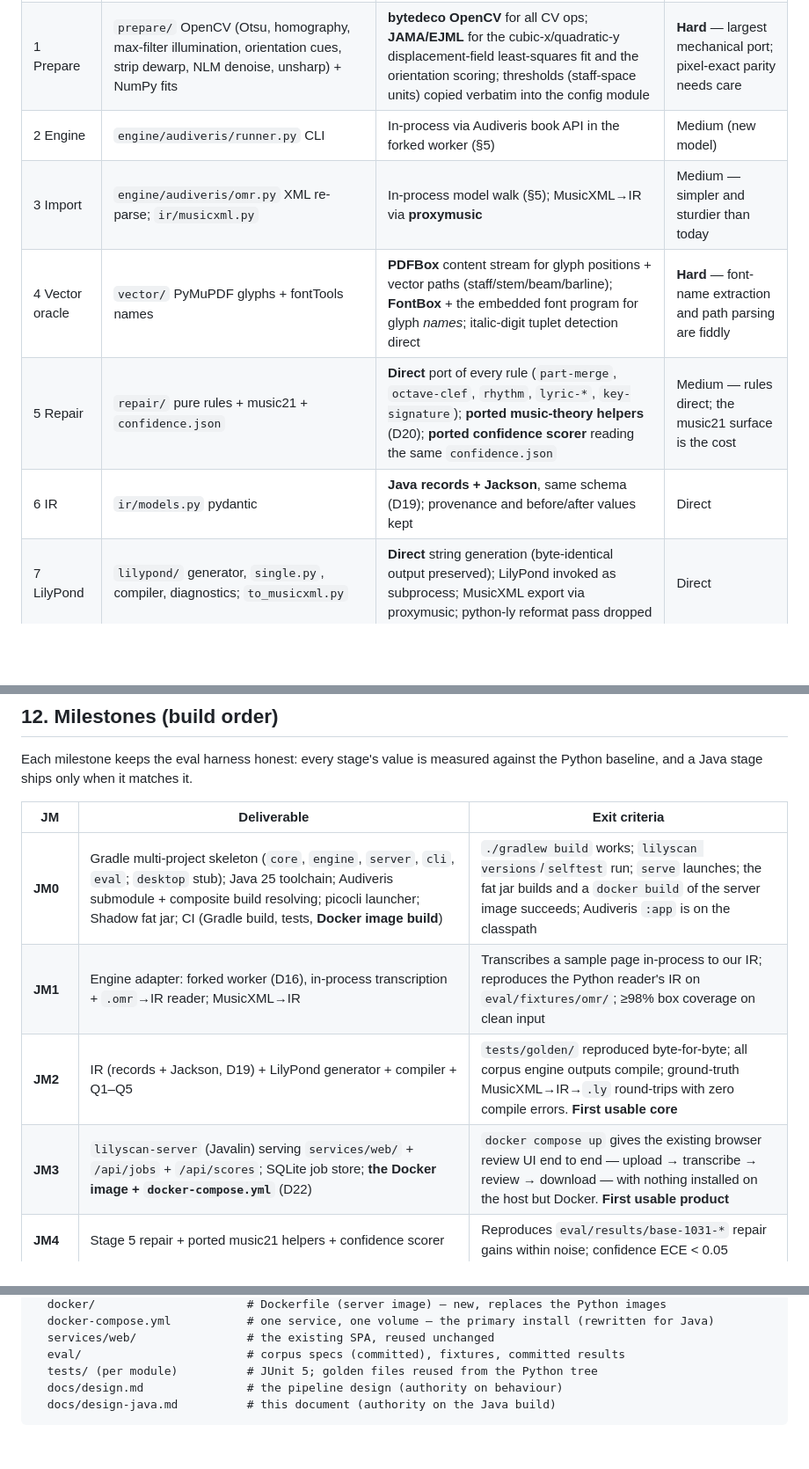
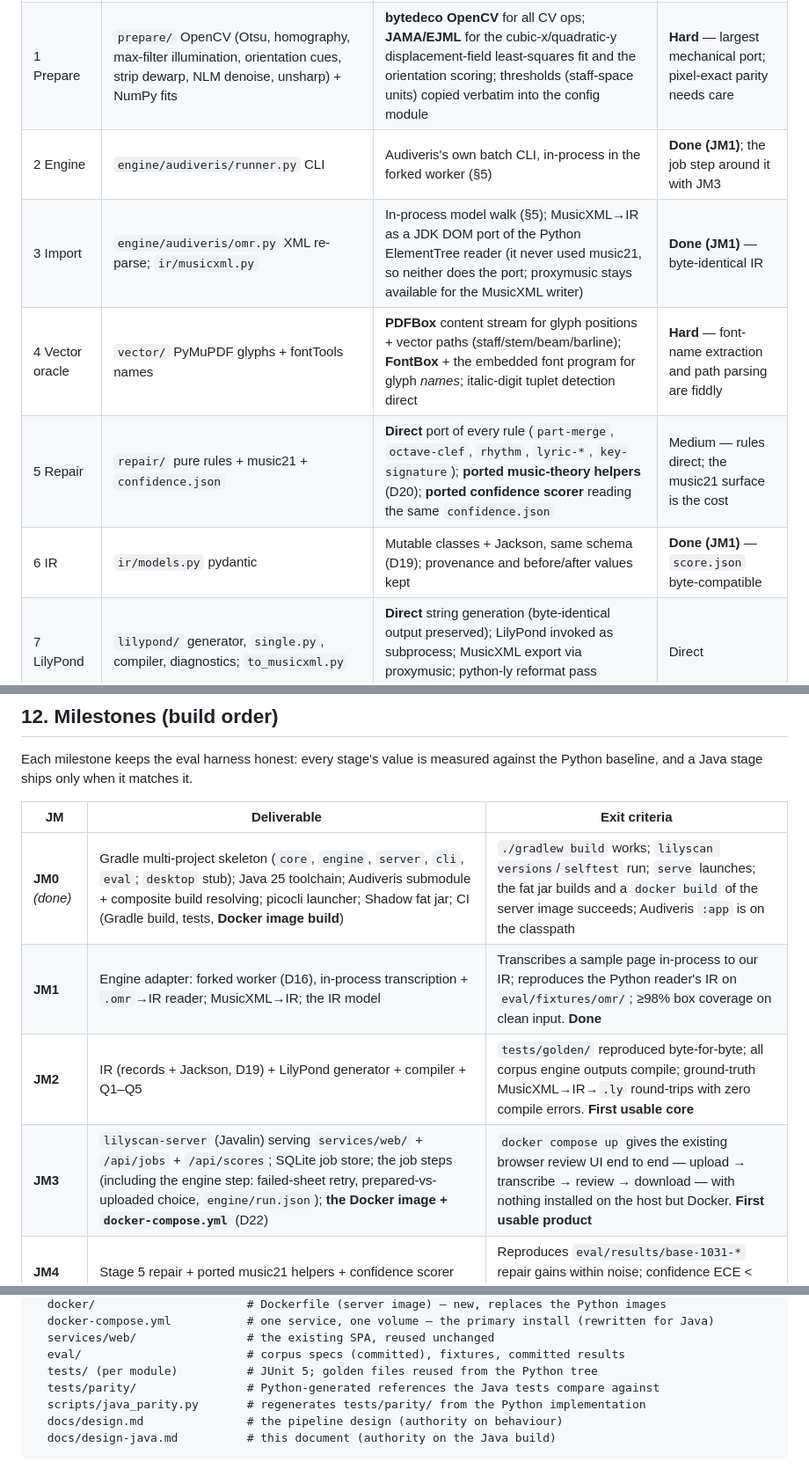
Before and after one commit to vilpter/lilyscan, a Markdown page: docs/design-java.md, 3 parts joined by grey strips. Shown at 88% size. Rendered like a GitHub page; blank space fills up the shorter version.

````diff
--- a/docs/design-java.md
+++ b/docs/design-java.md
@@ -208,11 +227,11 @@ hard parts. "Direct" = logic port with no ecosystem dependency.
 |---|---|---|---|
 | 0 Ingest | `ingest/pdf.py`, PyMuPDF render 400 DPI | **PDFBox** `PDFRenderer` at 400 DPI grayscale → multi-page TIFF; page classification (raster ≥80% image vs vector) from PDFBox content/resources | Medium |
 | 1 Prepare | `prepare/` OpenCV (Otsu, homography, max-filter illumination, orientation cues, strip dewarp, NLM denoise, unsharp) + NumPy fits | **bytedeco OpenCV** for all CV ops; **JAMA/EJML** for the cubic-x/quadratic-y displacement-field least-squares fit and the orientation scoring; thresholds (staff-space units) copied verbatim into the config module | **Hard** — largest mechanical port; pixel-exact parity needs care |
-| 2 Engine | `engine/audiveris/runner.py` CLI | In-process via Audiveris book API in the forked worker (§5) | Medium (new model) |
-| 3 Import | `engine/audiveris/omr.py` XML re-parse; `ir/musicxml.py` | In-process model walk (§5); MusicXML→IR via **proxymusic** | Medium — simpler and sturdier than today |
+| 2 Engine | `engine/audiveris/runner.py` CLI | Audiveris's own batch CLI, in-process in the forked worker (§5) | **Done (JM1)**; the job step around it with JM3 |
+| 3 Import | `engine/audiveris/omr.py` XML re-parse; `ir/musicxml.py` | In-process model walk (§5); MusicXML→IR as a JDK DOM port of the Python ElementTree reader (it never used music21, so neither does the port; proxymusic stays available for the MusicXML writer) | **Done (JM1)** — byte-identical IR |
 | 4 Vector oracle | `vector/` PyMuPDF glyphs + fontTools names | **PDFBox** content stream for glyph positions + vector paths (staff/stem/beam/barline); **FontBox** + the embedded font program for glyph *names*; italic-digit tuplet detection direct | **Hard** — font-name extraction and path parsing are fiddly |
 | 5 Repair | `repair/` pure rules + music21 + `confidence.json` | **Direct** port of every rule (`part-merge`, `octave-clef`, `rhythm`, `lyric-*`, `key-signature`); **ported music-theory helpers** (D20); **ported confidence scorer** reading the same `confidence.json` | Medium — rules direct; the music21 surface is the cost |
-| 6 IR | `ir/models.py` pydantic | **Java records + Jackson**, same schema (D19); provenance and before/after values kept | Direct |
+| 6 IR | `ir/models.py` pydantic | Mutable classes + Jackson, same schema (D19); provenance and before/after values kept | **Done (JM1)** — `score.json` byte-compatible |
 | 7 LilyPond | `lilypond/` generator, `single.py`, compiler, diagnostics; `to_musicxml.py` | **Direct** string generation (byte-identical output preserved); LilyPond invoked as subprocess; MusicXML export via proxymusic; python-ly reformat pass dropped | Direct |
 | 8 QA | `qa/` Q1–Q9 | **Direct**; Q1/Q2 parse LilyPond stderr (version-sensitive wording — keep the tests, `design.md` D5); Q6/Q7 optional engine runs | Direct |
 | 9 Custom | empty until justified | unchanged; ONNX Runtime (Java) available if entered | n/a |
@@ -356,10 +384,10 @@ baseline, and a Java stage ships only when it matches it.
 
 | JM | Deliverable | Exit criteria |
 |---|---|---|
-| **JM0** | Gradle multi-project skeleton (`core`, `engine`, `server`, `cli`, `eval`; `desktop` stub); Java 25 toolchain; Audiveris submodule + composite build resolving; picocli launcher; Shadow fat jar; CI (Gradle build, tests, **Docker image build**) | `./gradlew build` works; `lilyscan versions`/`selftest` run; `serve` launches; the fat jar builds and a `docker build` of the server image succeeds; Audiveris `:app` is on the classpath |
-| **JM1** | Engine adapter: forked worker (D16), in-process transcription + `.omr`→IR reader; MusicXML→IR | Transcribes a sample page in-process to our IR; reproduces the Python reader's IR on `eval/fixtures/omr/`; ≥98% box coverage on clean input |
+| **JM0** *(done)* | Gradle multi-project skeleton (`core`, `engine`, `server`, `cli`, `eval`; `desktop` stub); Java 25 toolchain; Audiveris submodule + composite build resolving; picocli launcher; Shadow fat jar; CI (Gradle build, tests, **Docker image build**) | `./gradlew build` works; `lilyscan versions`/`selftest` run; `serve` launches; the fat jar builds and a `docker build` of the server image succeeds; Audiveris `:app` is on the classpath |
+| **JM1** | Engine adapter: forked worker (D16), in-process transcription + `.omr`→IR reader; MusicXML→IR; the IR model | Transcribes a sample page in-process to our IR; reproduces the Python reader's IR on `eval/fixtures/omr/`; ≥98% box coverage on clean input. **Done** |
 | **JM2** | IR (records + Jackson, D19) + LilyPond generator + compiler + Q1–Q5 | `tests/golden/` reproduced byte-for-byte; all corpus engine outputs compile; ground-truth MusicXML→IR→`.ly` round-trips with zero compile errors. **First usable core** |
-| **JM3** | `lilyscan-server` (Javalin) serving `services/web/` + `/api/jobs` + `/api/scores`; SQLite job store; **the Docker image + `docker-compose.yml`** (D22) | `docker compose up` gives the existing browser review UI end to end — upload → transcribe → review → download — with nothing installed on the host but Docker. **First usable product** |
+| **JM3** | `lilyscan-server` (Javalin) serving `services/web/` + `/api/jobs` + `/api/scores`; SQLite job store; the job steps (including the engine step: failed-sheet retry, prepared-vs-uploaded choice, `engine/run.json`); **the Docker image + `docker-compose.yml`** (D22) | `docker compose up` gives the existing browser review UI end to end — upload → transcribe → review → download — with nothing installed on the host but Docker. **First usable product** |
 | **JM4** | Stage 5 repair + ported music21 helpers + confidence scorer | Reproduces `eval/results/base-1031-*` repair gains within noise; confidence ECE < 0.05 |
 | **JM5** | Stage 0 + Stage 1 (PDFBox render; bytedeco OpenCV prepare, quality gate) | Photo/scan accuracy within noise of the Python M6/M7 results on the corpus |
 | **JM6** | Stage 4 vector oracle (PDFBox + FontBox) | PDF exact-measure accuracy matches the Python M7 results |
@@ -394,6 +422,8 @@ lilyscan-desktop/
   services/web/                # the existing SPA, reused unchanged
   eval/                        # corpus specs (committed), fixtures, committed results
   tests/ (per module)          # JUnit 5; golden files reused from the Python tree
+  tests/parity/                # Python-generated references the Java tests compare against
+  scripts/java_parity.py       # regenerates tests/parity/ from the Python implementation
   docs/design.md               # the pipeline design (authority on behaviour)
   docs/design-java.md          # this document (authority on the Java build)
 ```
````
Also changed, not shown: other parts of docs/design-java.md (+62 -32 lines).
